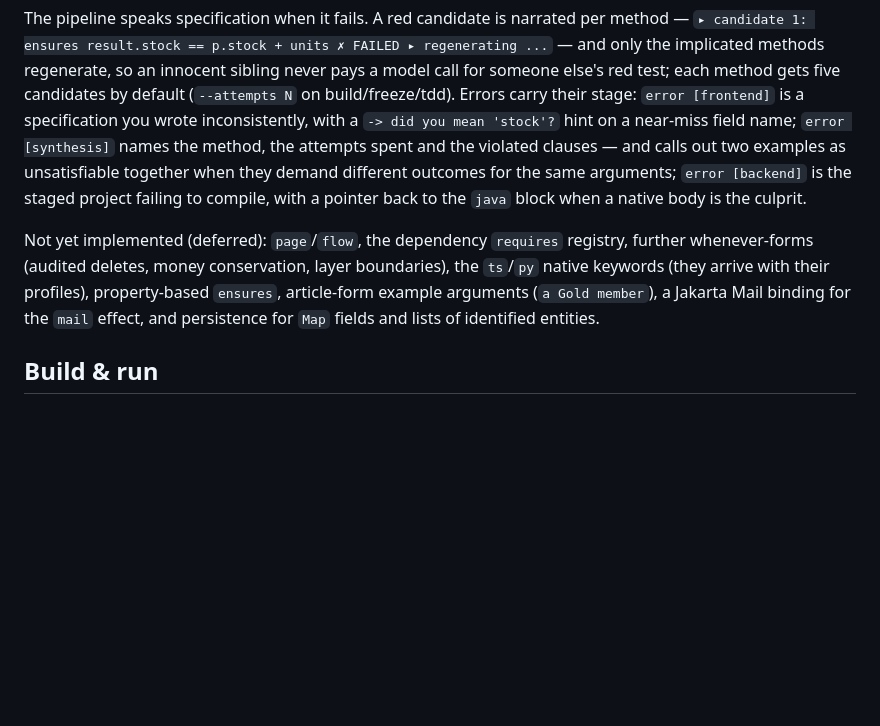
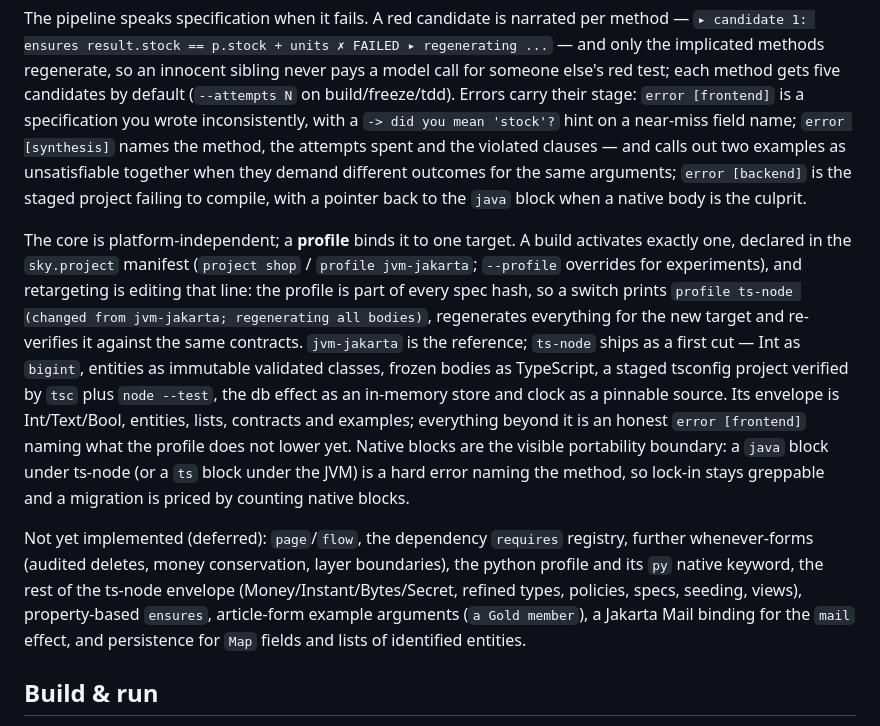
Before and after one commit to adeptum-labs/skylang, a Markdown page: README.md, the part around the change. GitHub-like rendering; blank space fills up the shorter version.

Commit message:
Describe profiles and retargeting in the README
The core-versus-profile split, the sky.project manifest, the
one-line retarget with wholesale regeneration, the ts-node first
cut and its envelope, and the native-block portability boundary.
The deferred list now names the python profile and the remaining
ts-node gaps instead of the shipped ts keyword.

```diff
--- a/README.md
+++ b/README.md
@@ -180,9 +180,24 @@ two examples as unsatisfiable together when they demand different outcomes for t
 arguments; `error [backend]` is the staged project failing to compile, with a pointer back
 to the `java` block when a native body is the culprit.
 
+The core is platform-independent; a **profile** binds it to one target. A build activates
+exactly one, declared in the `sky.project` manifest (`project shop` / `profile jvm-jakarta`;
+`--profile` overrides for experiments), and retargeting is editing that line: the profile is
+part of every spec hash, so a switch prints `profile ts-node (changed from jvm-jakarta;
+regenerating all bodies)`, regenerates everything for the new target and re-verifies it
+against the same contracts. `jvm-jakarta` is the reference; `ts-node` ships as a first cut —
+Int as `bigint`, entities as immutable validated classes, frozen bodies as TypeScript, a
+staged tsconfig project verified by `tsc` plus `node --test`, the db effect as an in-memory
+store and clock as a pinnable source. Its envelope is Int/Text/Bool, entities, lists,
+contracts and examples; everything beyond it is an honest `error [frontend]` naming what the
+profile does not lower yet. Native blocks are the visible portability boundary: a `java`
+block under ts-node (or a `ts` block under the JVM) is a hard error naming the method, so
+lock-in stays greppable and a migration is priced by counting native blocks.
+
 Not yet implemented (deferred): `page`/`flow`, the dependency `requires` registry, further
-whenever-forms (audited deletes, money conservation, layer boundaries), the `ts`/`py`
-native keywords (they arrive with their profiles), property-based `ensures`, article-form
+whenever-forms (audited deletes, money conservation, layer boundaries), the python profile
+and its `py` native keyword, the rest of the ts-node envelope (Money/Instant/Bytes/Secret,
+refined types, policies, specs, seeding, views), property-based `ensures`, article-form
 example arguments (`a Gold member`), a Jakarta Mail binding for the `mail` effect, and
 persistence for `Map` fields and lists of identified entities.
 
```
